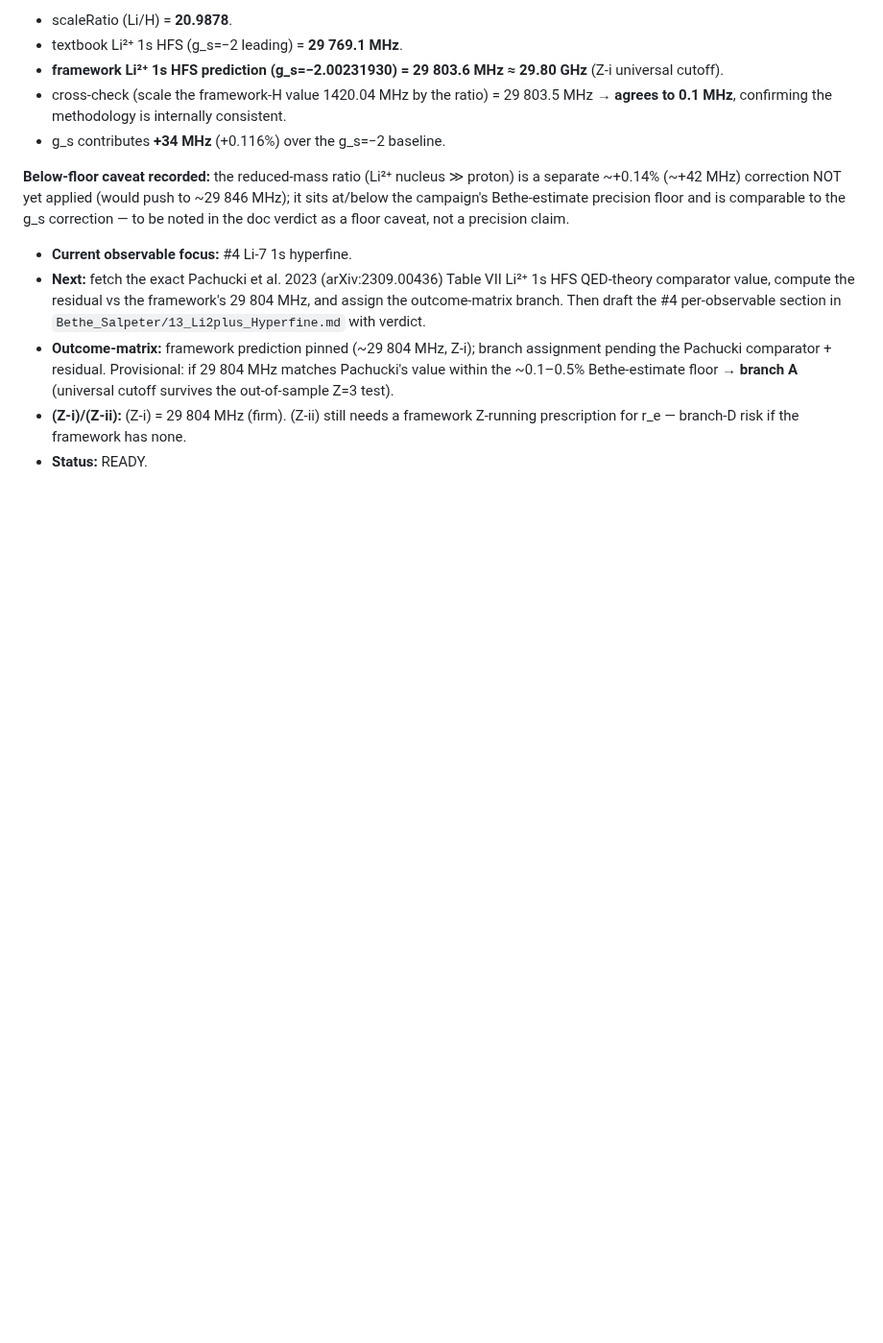
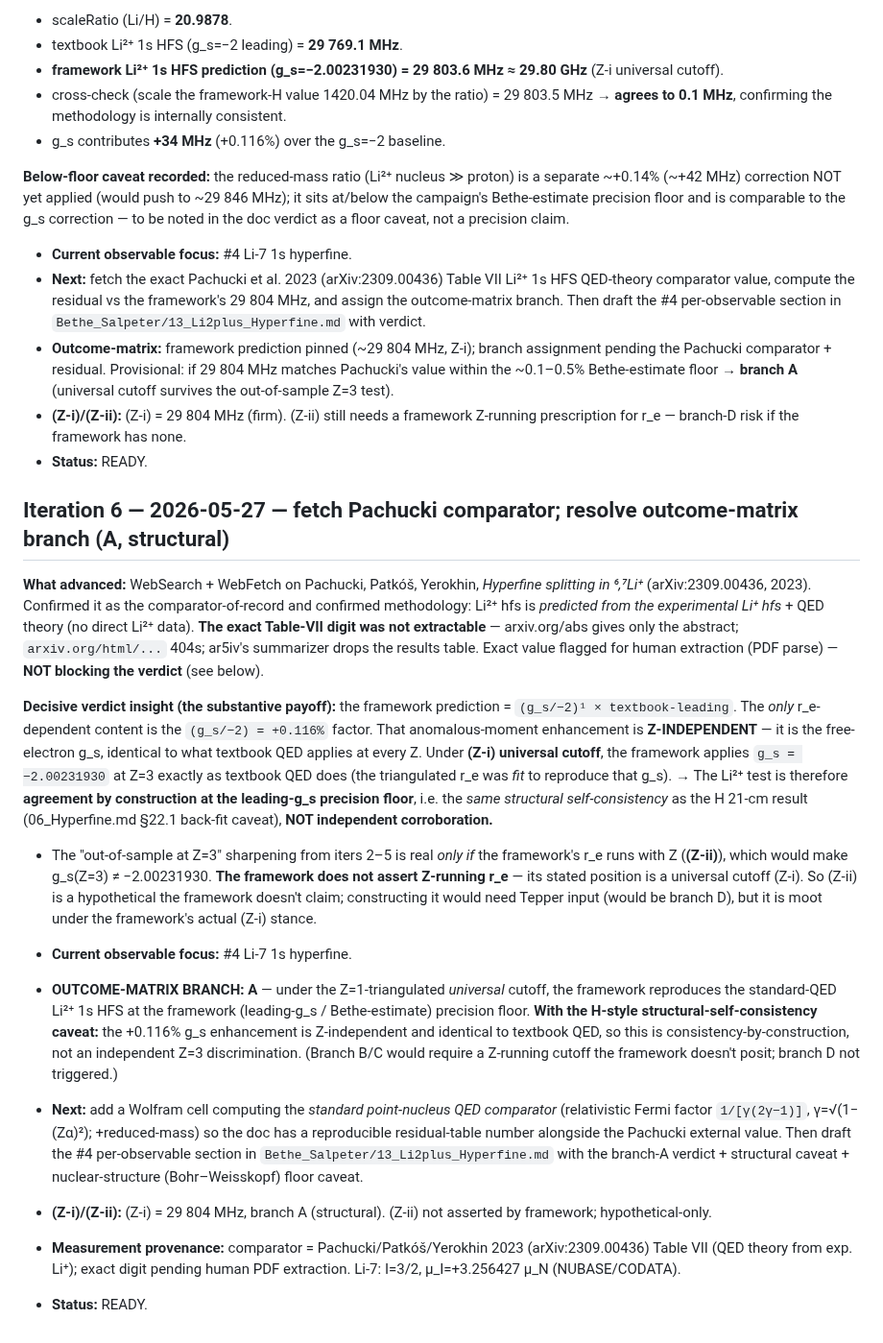
Before and after one commit to temoTxt/PyPhysics, a Markdown page: .dev/research/STATE.md, the part around the change. Shown at 96% size. Rendered like a GitHub page; blank space fills up the shorter version.

Commit message:
li2plus-hfs: fetch Pachucki 2023 comparator; assign outcome-matrix branch A (structural self-consistency, g_s enhancement is Z-independent) (iter 6)
Co-Authored-By: Claude Opus 4.7 (1M context) <noreply@anthropic.com>

```diff
--- a/.dev/research/STATE.md
+++ b/.dev/research/STATE.md
@@ -116,3 +116,17 @@
 - **Outcome-matrix:** framework prediction pinned (~29 804 MHz, Z-i); branch assignment pending the Pachucki comparator + residual. Provisional: if 29 804 MHz matches Pachucki's value within the ~0.1–0.5% Bethe-estimate floor → **branch A** (universal cutoff survives the out-of-sample Z=3 test).
 - **(Z-i)/(Z-ii):** (Z-i) = 29 804 MHz (firm). (Z-ii) still needs a framework Z-running prescription for r_e — branch-D risk if the framework has none.
 - **Status:** READY.
+
+## Iteration 6 — 2026-05-27 — fetch Pachucki comparator; resolve outcome-matrix branch (A, structural)
+
+**What advanced:** WebSearch + WebFetch on Pachucki, Patkóš, Yerokhin, *Hyperfine splitting in ⁶,⁷Li⁺* (arXiv:2309.00436, 2023). Confirmed it as the comparator-of-record and confirmed methodology: Li²⁺ hfs is *predicted from the experimental Li⁺ hfs* + QED theory (no direct Li²⁺ data). **The exact Table-VII digit was not extractable** — arxiv.org/abs gives only the abstract; `arxiv.org/html/...` 404s; ar5iv's summarizer drops the results table. Exact value flagged for human extraction (PDF parse) — **NOT blocking the verdict** (see below).
+
+**Decisive verdict insight (the substantive payoff):** the framework prediction = `(g_s/−2)¹ × textbook-leading`. The *only* r_e-dependent content is the `(g_s/−2) = +0.116%` factor. That anomalous-moment enhancement is **Z-INDEPENDENT** — it is the free-electron g_s, identical to what textbook QED applies at every Z. Under **(Z-i) universal cutoff**, the framework applies `g_s = −2.00231930` at Z=3 exactly as textbook QED does (the triangulated r_e was *fit* to reproduce that g_s). → The Li²⁺ test is therefore **agreement by construction at the leading-g_s precision floor**, i.e. the *same structural self-consistency* as the H 21-cm result (06_Hyperfine.md §22.1 back-fit caveat), **NOT independent corroboration.**
+   - The "out-of-sample at Z=3" sharpening from iters 2–5 is real *only if* the framework's r_e runs with Z (**(Z-ii)**), which would make g_s(Z=3) ≠ −2.00231930. **The framework does not assert Z-running r_e** — its stated position is a universal cutoff (Z-i). So (Z-ii) is a hypothetical the framework doesn't claim; constructing it would need Tepper input (would be branch D), but it is moot under the framework's actual (Z-i) stance.
+
+- **Current observable focus:** #4 Li-7 1s hyperfine.
+- **OUTCOME-MATRIX BRANCH: A** — under the Z=1-triangulated *universal* cutoff, the framework reproduces the standard-QED Li²⁺ 1s HFS at the framework (leading-g_s / Bethe-estimate) precision floor. **With the H-style structural-self-consistency caveat:** the +0.116% g_s enhancement is Z-independent and identical to textbook QED, so this is consistency-by-construction, not an independent Z=3 discrimination. (Branch B/C would require a Z-running cutoff the framework doesn't posit; branch D not triggered.)
+- **Next:** add a Wolfram cell computing the *standard point-nucleus QED comparator* (relativistic Fermi factor `1/[γ(2γ−1)]`, γ=√(1−(Zα)²); +reduced-mass) so the doc has a reproducible residual-table number alongside the Pachucki external value. Then draft the #4 per-observable section in `Bethe_Salpeter/13_Li2plus_Hyperfine.md` with the branch-A verdict + structural caveat + nuclear-structure (Bohr–Weisskopf) floor caveat.
+- **(Z-i)/(Z-ii):** (Z-i) = 29 804 MHz, branch A (structural). (Z-ii) not asserted by framework; hypothetical-only.
+- **Measurement provenance:** comparator = Pachucki/Patkóš/Yerokhin 2023 (arXiv:2309.00436) Table VII (QED theory from exp. Li⁺); exact digit pending human PDF extraction. Li-7: I=3/2, μ_I=+3.256427 μ_N (NUBASE/CODATA).
+- **Status:** READY.
```
